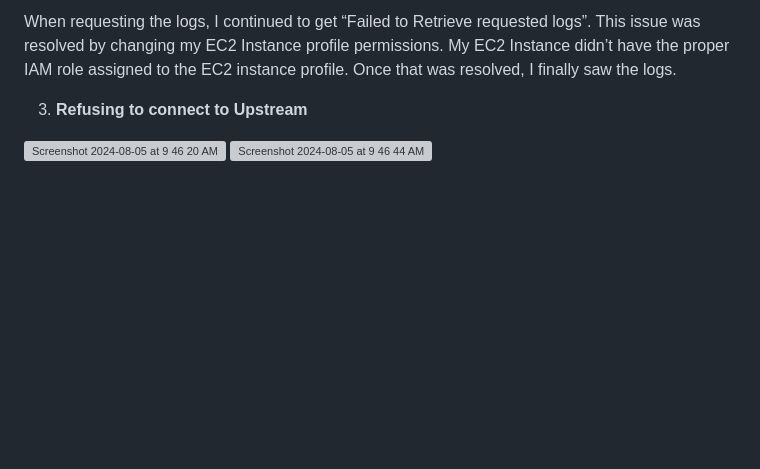
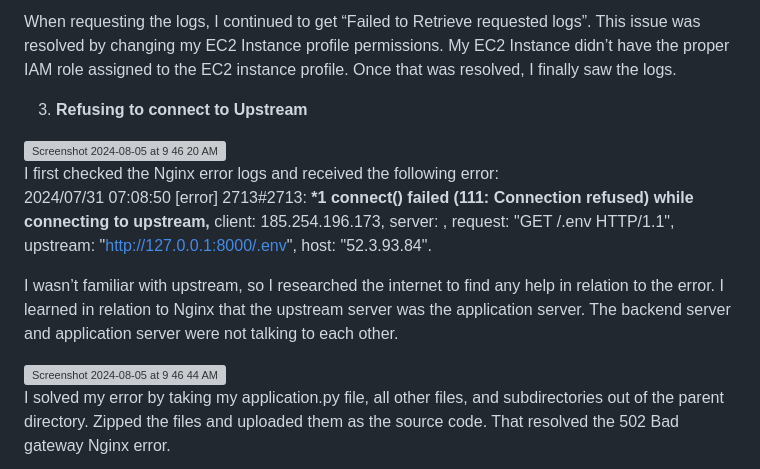
Before and after one commit to jordondoug2019/RetailBank_ElasticBeanStalk_Deployment, a Markdown page: README.md, the part around the change. Rendered like a GitHub page; blank space fills up the shorter version; grey boxes are pictures that could not be loaded.

```diff
--- a/README.md
+++ b/README.md
@@ -132,4 +132,14 @@ When requesting the logs, I continued to get “Failed to Retrieve requested log
 
 
 
+I first checked the Nginx error logs and received the following error:
+2024/07/31 07:08:50 \[error\] 2713\#2713: **\*1 connect() failed (111: Connection refused) while connecting to upstream,** client: 185.254.196.173, server: , request: "GET /.env HTTP/1.1", upstream: "http://127.0.0.1:8000/.env", host: "52.3.93.84".
+
+I wasn’t familiar with upstream, so I researched the internet to find any help in relation to the error. I learned in relation to Nginx that the upstream server was the application server. The backend server and application server were not talking to each other.
+
+
+
 <img width="629" alt="Screenshot 2024-08-05 at 9 46 44 AM" src="https://github.com/user-attachments/assets/0b99abe5-47e9-4dc0-b15f-2a7fad7f71b6">
+
+
+I solved my error by taking my application.py file, all other files, and subdirectories out of the parent directory. Zipped the files and uploaded them as the source code. That resolved the 502 Bad gateway Nginx error.
```
